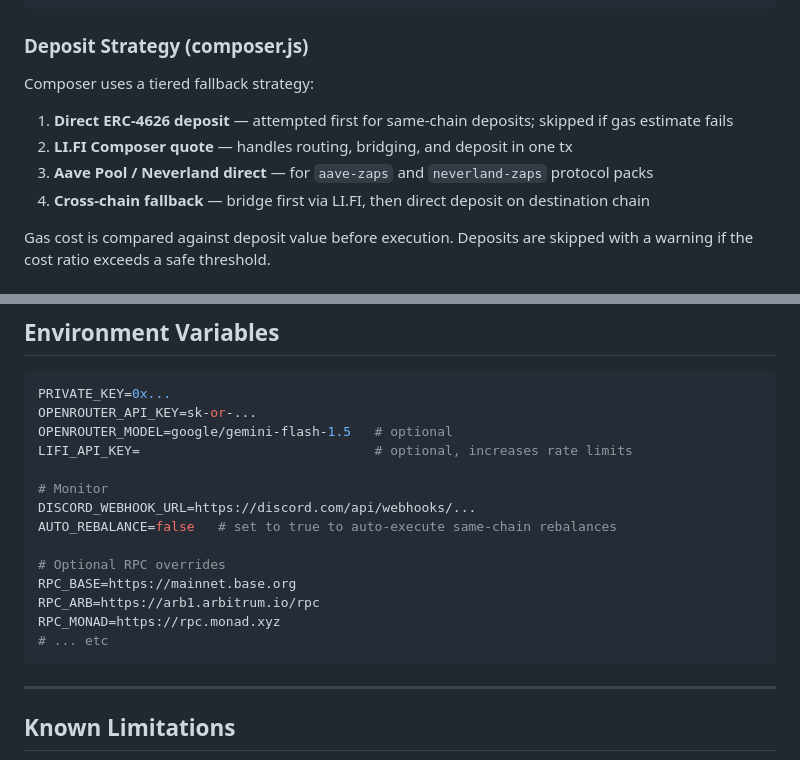
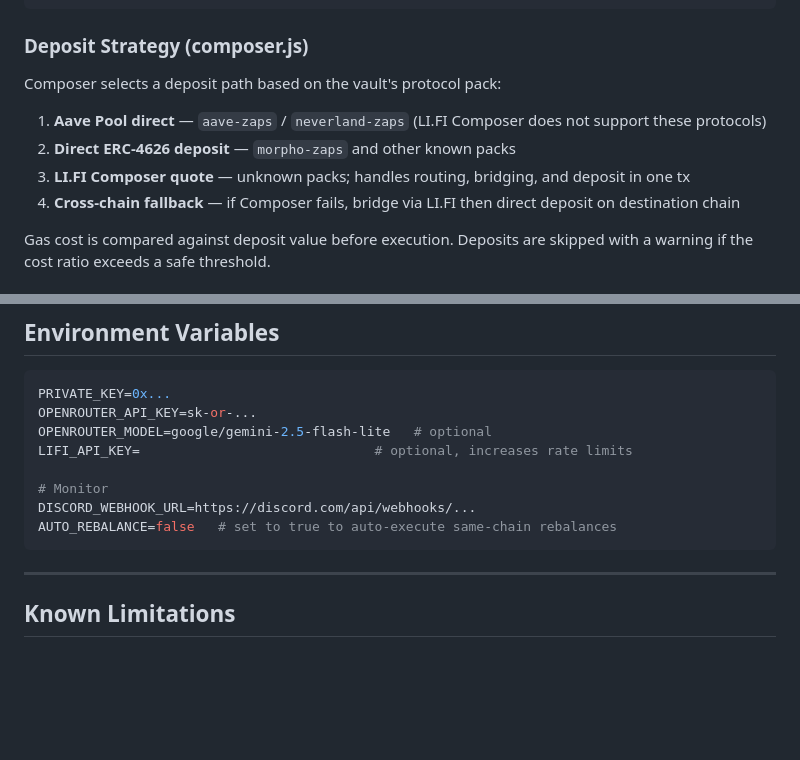
Before and after one commit to cryptohakka/vaulthoric, a Markdown page: README.md, 2 parts joined by grey strips. Rendered like a GitHub page; blank space fills up the shorter version.

Commit message:
docs: fix deposit strategy order, update env vars

````diff
--- a/README.md
+++ b/README.md
@@ -197,12 +197,12 @@ monitor.js (cron)
 
 ### Deposit Strategy (composer.js)
 
-Composer uses a tiered fallback strategy:
+Composer selects a deposit path based on the vault's protocol pack:
 
-1. **Direct ERC-4626 deposit** — attempted first for same-chain deposits; skipped if gas estimate fails
-2. **LI.FI Composer quote** — handles routing, bridging, and deposit in one tx
-3. **Aave Pool / Neverland direct** — for `aave-zaps` and `neverland-zaps` protocol packs
-4. **Cross-chain fallback** — bridge first via LI.FI, then direct deposit on destination chain
+1. **Aave Pool direct** — `aave-zaps` / `neverland-zaps` (LI.FI Composer does not support these protocols)
+2. **Direct ERC-4626 deposit** — `morpho-zaps` and other known packs
+3. **LI.FI Composer quote** — unknown packs; handles routing, bridging, and deposit in one tx
+4. **Cross-chain fallback** — if Composer fails, bridge via LI.FI then direct deposit on destination chain
 
 Gas cost is compared against deposit value before execution. Deposits are skipped with a warning if the cost ratio exceeds a safe threshold.
 
@@ -223,18 +223,12 @@ All modes skip vaults that fail `estimateGas` and automatically fall back to the
 ```env
 PRIVATE_KEY=0x...
 OPENROUTER_API_KEY=sk-or-...
-OPENROUTER_MODEL=google/gemini-flash-1.5   # optional
+OPENROUTER_MODEL=google/gemini-2.5-flash-lite   # optional
 LIFI_API_KEY=                              # optional, increases rate limits
 
 # Monitor
 DISCORD_WEBHOOK_URL=https://discord.com/api/webhooks/...
 AUTO_REBALANCE=false   # set to true to auto-execute same-chain rebalances
-
-# Optional RPC overrides
-RPC_BASE=https://mainnet.base.org
-RPC_ARB=https://arb1.arbitrum.io/rpc
-RPC_MONAD=https://rpc.monad.xyz
-# ... etc
 ```
 
 ---
````
